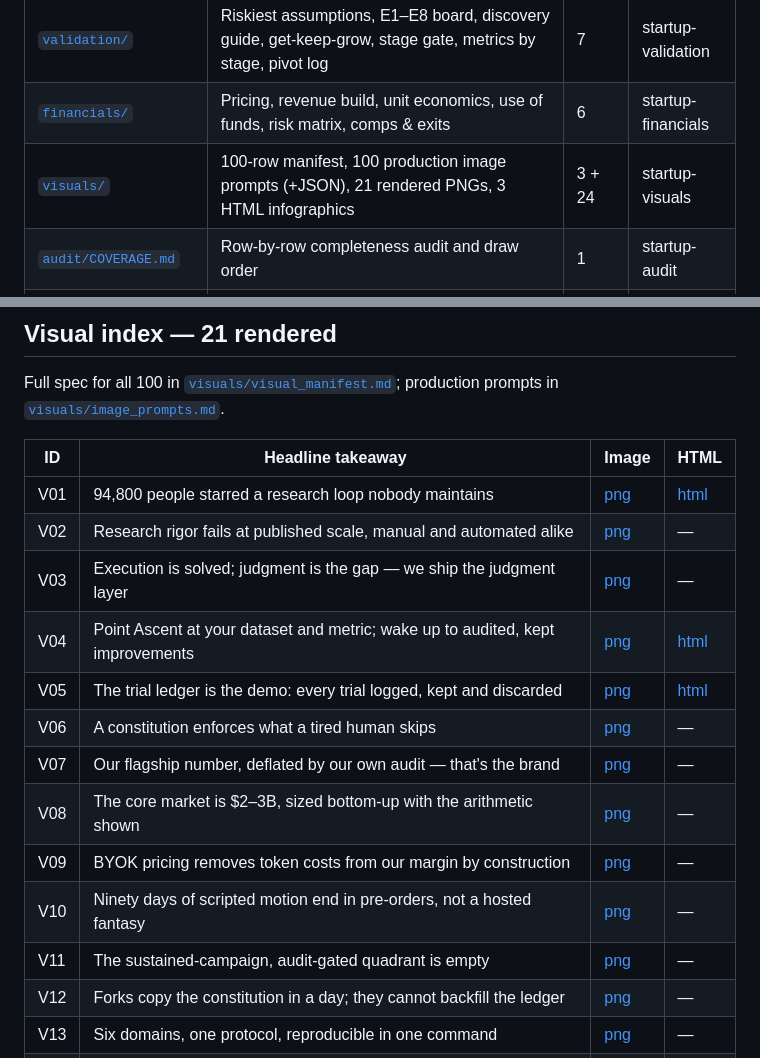
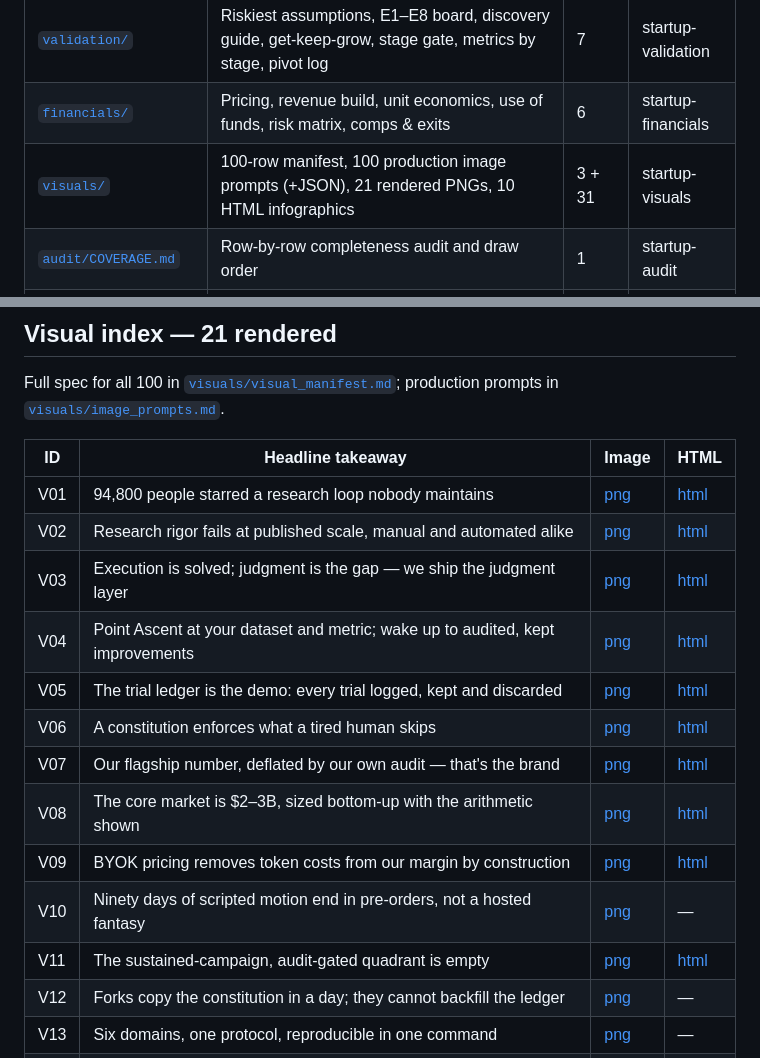
Before and after one commit to dlmastery/startup-skills, a Markdown page: runs/autoresearch/README.md, 2 parts joined by grey strips. Drawn GitHub-style.

Commit message:
Reconcile README visual index and COVERAGE gap list to 10 rendered infographics
Co-Authored-By: Claude Opus 5 (1M context) <noreply@anthropic.com>
Claude-Session: https://claude.ai/code/session_01WEg79zoMnAiUnaqQZFHJJ9

```diff
--- a/runs/autoresearch/README.md
+++ b/runs/autoresearch/README.md
@@ -62,7 +62,7 @@ The text pack is complete and cross-layer reconciled. The visual layer is 21% re
 | [`narrative/`](narrative) | One-pager, VC memo, 15-slide deck, future press release, founder story | 5 | startup-narrative |
 | [`validation/`](validation) | Riskiest assumptions, E1–E8 board, discovery guide, get-keep-grow, stage gate, metrics by stage, pivot log | 7 | startup-validation |
 | [`financials/`](financials) | Pricing, revenue build, unit economics, use of funds, risk matrix, comps & exits | 6 | startup-financials |
-| [`visuals/`](visuals) | 100-row manifest, 100 production image prompts (+JSON), 21 rendered PNGs, 3 HTML infographics | 3 + 24 | startup-visuals |
+| [`visuals/`](visuals) | 100-row manifest, 100 production image prompts (+JSON), 21 rendered PNGs, 10 HTML infographics | 3 + 31 | startup-visuals |
 | [`audit/COVERAGE.md`](audit/COVERAGE.md) | Row-by-row completeness audit and draw order | 1 | startup-audit |
 | [`index.html`](index.html) | The public site — [live on GitHub Pages](https://dlmastery.github.io/startup-skills/runs/autoresearch/) | 1 | startup-website |
 
@@ -73,16 +73,16 @@ Full spec for all 100 in [`visuals/visual_manifest.md`](visuals/visual_manifest.
 | ID | Headline takeaway | Image | HTML |
 |---|---|---|---|
 | V01 | 94,800 people starred a research loop nobody maintains | [png](visuals/images/V01_star-curve.png) | [html](visuals/infographics/V01_star-curve.html) |
-| V02 | Research rigor fails at published scale, manual and automated alike | [png](visuals/images/V02_leakage-census.png) | — |
-| V03 | Execution is solved; judgment is the gap — we ship the judgment layer | [png](visuals/images/V03_metr-horizon.png) | — |
+| V02 | Research rigor fails at published scale, manual and automated alike | [png](visuals/images/V02_leakage-census.png) | [html](visuals/infographics/V02_leakage-census.html) |
+| V03 | Execution is solved; judgment is the gap — we ship the judgment layer | [png](visuals/images/V03_metr-horizon.png) | [html](visuals/infographics/V03_metr-horizon.html) |
 | V04 | Point Ascent at your dataset and metric; wake up to audited, kept improvements | [png](visuals/images/V04_ratchet-loop.png) | [html](visuals/infographics/V04_ratchet-loop.html) |
 | V05 | The trial ledger is the demo: every trial logged, kept and discarded | [png](visuals/images/V05_trial-ledger.png) | [html](visuals/infographics/V05_trial-ledger.html) |
-| V06 | A constitution enforces what a tired human skips | [png](visuals/images/V06_gate-stack.png) | — |
-| V07 | Our flagship number, deflated by our own audit — that's the brand | [png](visuals/images/V07_deflation-ledger.png) | — |
-| V08 | The core market is $2–3B, sized bottom-up with the arithmetic shown | [png](visuals/images/V08_som-funnel.png) | — |
-| V09 | BYOK pricing removes token costs from our margin by construction | [png](visuals/images/V09_pricing-ladder.png) | — |
+| V06 | A constitution enforces what a tired human skips | [png](visuals/images/V06_gate-stack.png) | [html](visuals/infographics/V06_gate-stack.html) |
+| V07 | Our flagship number, deflated by our own audit — that's the brand | [png](visuals/images/V07_deflation-ledger.png) | [html](visuals/infographics/V07_deflation-ledger.html) |
+| V08 | The core market is $2–3B, sized bottom-up with the arithmetic shown | [png](visuals/images/V08_som-funnel.png) | [html](visuals/infographics/V08_som-funnel.html) |
+| V09 | BYOK pricing removes token costs from our margin by construction | [png](visuals/images/V09_pricing-ladder.png) | [html](visuals/infographics/V09_pricing-ladder.html) |
 | V10 | Ninety days of scripted motion end in pre-orders, not a hosted fantasy | [png](visuals/images/V10_gtm-timeline.png) | — |
-| V11 | The sustained-campaign, audit-gated quadrant is empty | [png](visuals/images/V11_quadrant-map.png) | — |
+| V11 | The sustained-campaign, audit-gated quadrant is empty | [png](visuals/images/V11_quadrant-map.png) | [html](visuals/infographics/V11_quadrant-map.html) |
 | V12 | Forks copy the constitution in a day; they cannot backfill the ledger | [png](visuals/images/V12_moat-ledger.png) | — |
 | V13 | Six domains, one protocol, reproducible in one command | [png](visuals/images/V13_domain-grid.png) | — |
 | V14 | The founder already ran the factory for months | [png](visuals/images/V14_deck-team.png) | — |
```
Also changed, not shown: 1 other file.
